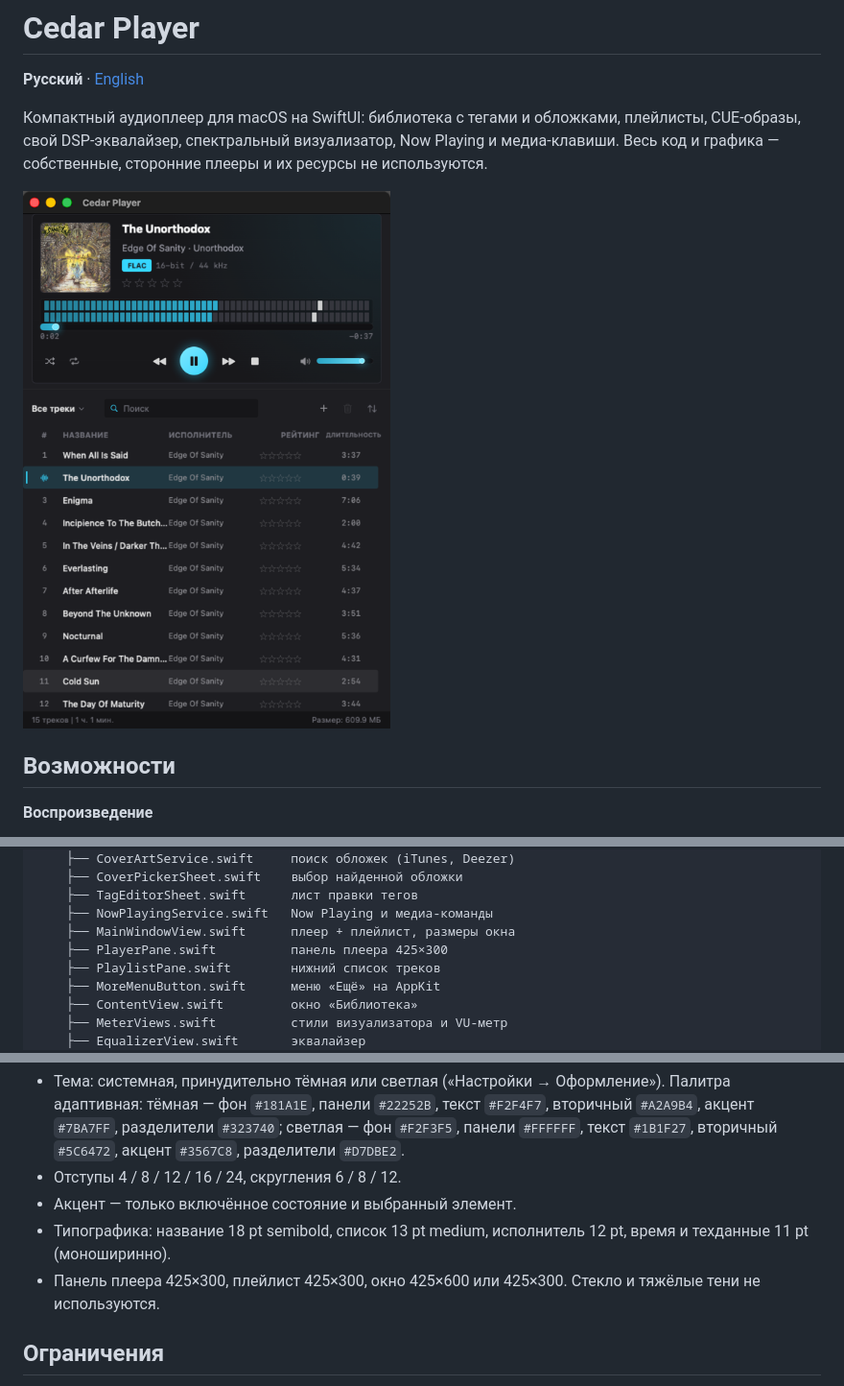
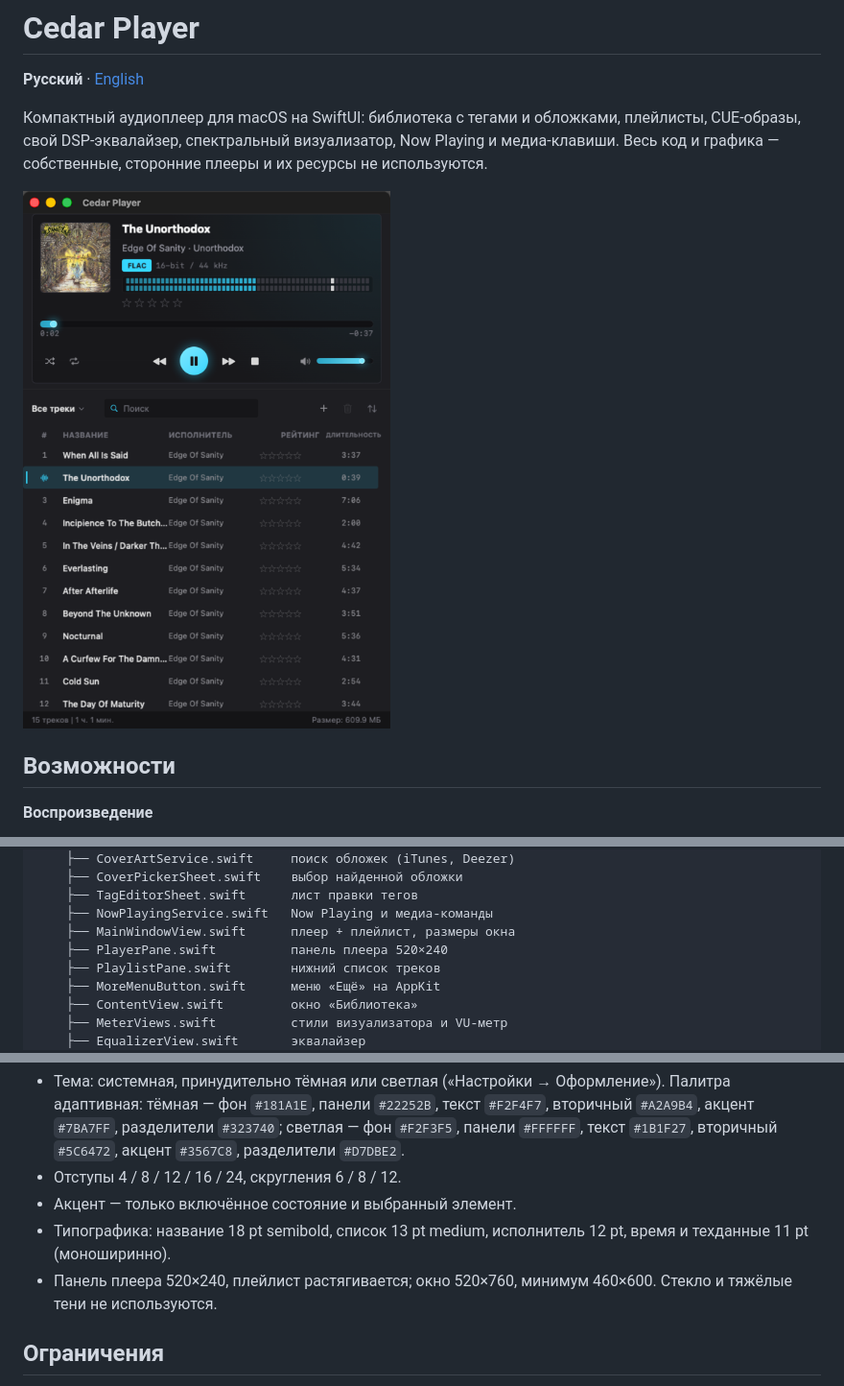
Before and after one commit to andfriden/CedarPlayer, a Markdown page: README.md, 3 parts joined by grey strips. Shown at 96% size. GitHub-like rendering; pictures changed too: Docs/main-window.png.

Commit message:
Move the player spectrum beside the artwork

```diff
--- a/README.md
+++ b/README.md
@@ -316,7 +316,7 @@ CedarPlayer/
     ├── TagEditorSheet.swift      лист правки тегов
     ├── NowPlayingService.swift   Now Playing и медиа-команды
     ├── MainWindowView.swift      плеер + плейлист, размеры окна
-    ├── PlayerPane.swift          панель плеера 425×300
+    ├── PlayerPane.swift          панель плеера 520×240
     ├── PlaylistPane.swift        нижний список треков
     ├── MoreMenuButton.swift      меню «Ещё» на AppKit
     ├── ContentView.swift         окно «Библиотека»
@@ -363,7 +363,7 @@ CedarPlayer/
 - Акцент — только включённое состояние и выбранный элемент.
 - Типографика: название 18 pt semibold, список 13 pt medium, исполнитель 12 pt,
   время и техданные 11 pt (моноширинно).
-- Панель плеера 425×300, плейлист 425×300, окно 425×600 или 425×300.
+- Панель плеера 520×240, плейлист растягивается; окно 520×760, минимум 460×600.
   Стекло и тяжёлые тени не используются.
 
 ## Ограничения
```
Also changed, not shown: README.en.md (+2 -2 lines), 3 other files.
